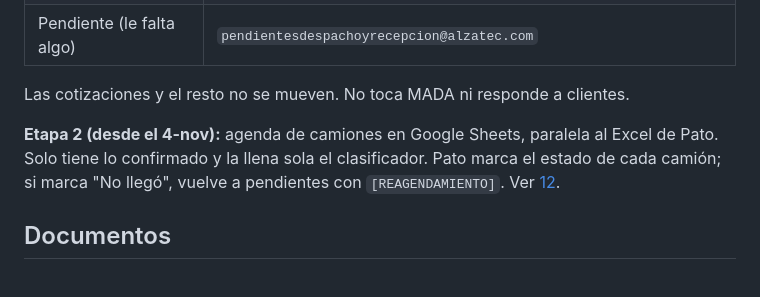
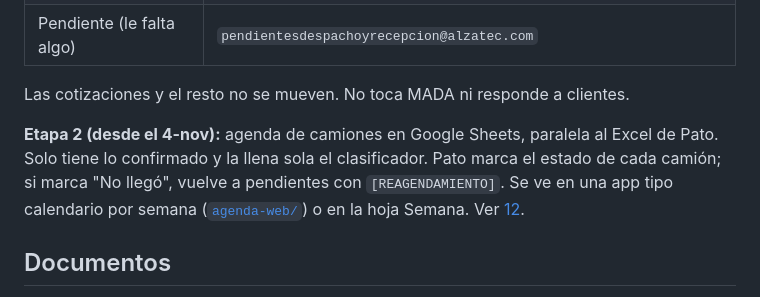
Before and after one commit to zhbozzo/alzatec, a Markdown page: README.md, the part around the change. GitHub-like rendering.

```diff
--- a/README.md
+++ b/README.md
@@ -10,7 +10,7 @@
 
 Las cotizaciones y el resto no se mueven. No toca MADA ni responde a clientes.
 
-**Etapa 2 (desde el 4-nov):** agenda de camiones en Google Sheets, paralela al Excel de Pato. Solo tiene lo confirmado y la llena sola el clasificador. Pato marca el estado de cada camión; si marca "No llegó", vuelve a pendientes con `[REAGENDAMIENTO]`. Ver [12](docs/12-agenda.md).
+**Etapa 2 (desde el 4-nov):** agenda de camiones en Google Sheets, paralela al Excel de Pato. Solo tiene lo confirmado y la llena sola el clasificador. Pato marca el estado de cada camión; si marca "No llegó", vuelve a pendientes con `[REAGENDAMIENTO]`. Se ve en una app tipo calendario por semana ([`agenda-web/`](agenda-web)) o en la hoja Semana. Ver [12](docs/12-agenda.md).
 
 ## Documentos
 
```
Also changed, not shown: CLAUDE.md (+1 -1 lines), docs/12-agenda.md (+27 -7 lines).
